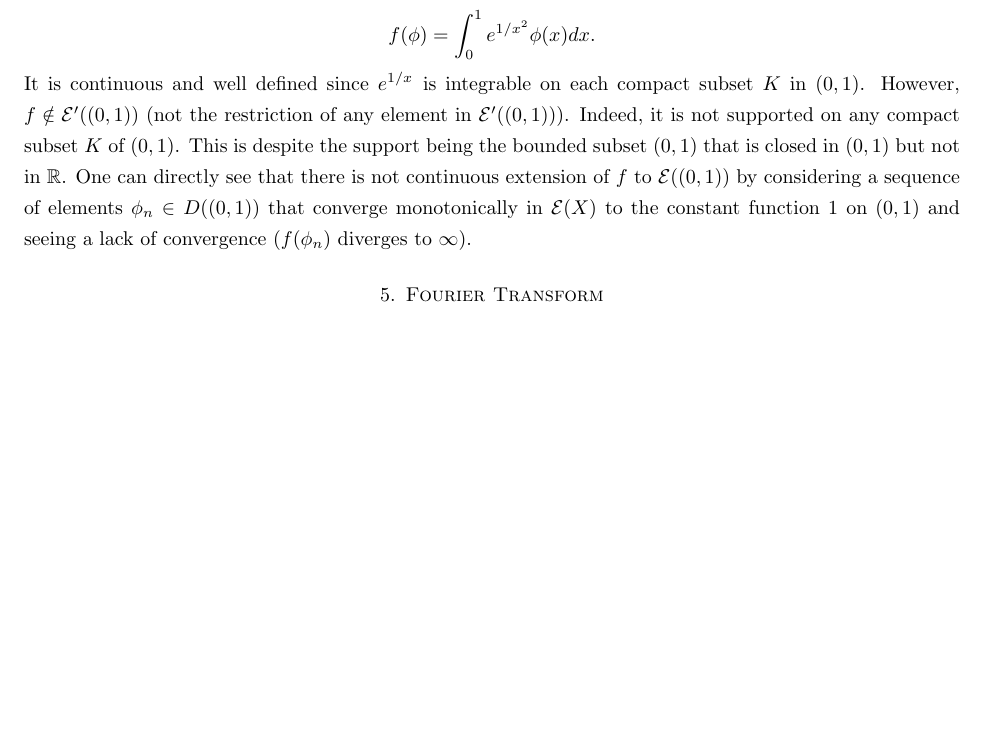
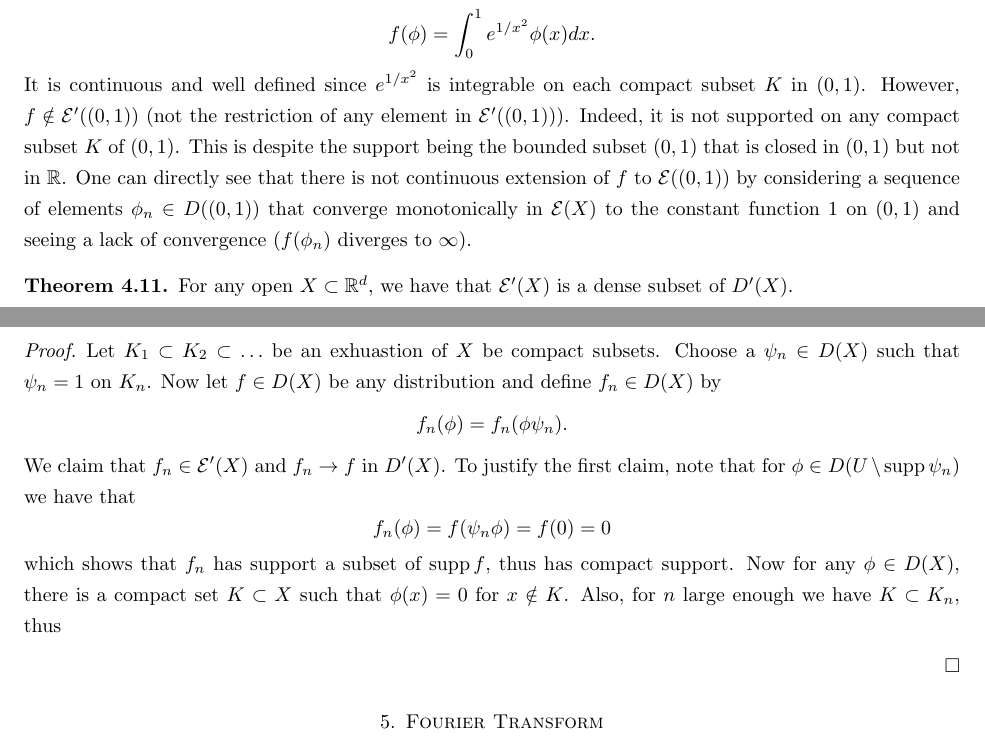
Before and after one commit to kb-math/fourier_distributions, a LaTeX paper (distributions_and_fourier.tex): part of page 9 of 9 before the commit and two parts of pages 9 and 10 of 10 after it, the two joined at a grey line, cut so that both start at the same text, the shorter picture padded with empty space. Compiled offline with pdfLaTeX.

```diff
--- a/distributions_and_fourier.tex
+++ b/distributions_and_fourier.tex
@@ -295,9 +304,17 @@
 
 \end{eg}
 
-\begin{eg} Consider the distribution on $(0,1)$ given by $$f(\phi) = \int_{0}^1 e^{1/x^2} \phi(x) dx.$$ It is continuous and well defined since $e^{1/x^}$ is integrable on each compact subset $K$ in $(0,1)$. However, $f \notin \mathcal{E}'((0,1))$ (not the restriction of any element in $\mathcal{E}'((0,1))$). Indeed, it is not supported on any compact subset $K$ of $(0,1)$. This is despite the support being the bounded subset $(0,1)$ that is closed in $(0,1)$ but not in $\bR$. One can directly see that there is not continuous extension of $f$ to $\mathcal{E}((0,1))$ by considering a sequence of elements $\phi_n \in D((0,1))$ that converge monotonically in $\mathcal{E}(X)$ to the constant function $1$ on $(0,1)$ and seeing a lack of convergence ($f(\phi_n)$ diverges to $\infty$).
+\begin{eg} Consider the distribution on $(0,1)$ given by $$f(\phi) = \int_{0}^1 e^{1/x^2} \phi(x) dx.$$ It is continuous and well defined since $e^{1/x^2}$ is integrable on each compact subset $K$ in $(0,1)$. However, $f \notin \mathcal{E}'((0,1))$ (not the restriction of any element in $\mathcal{E}'((0,1))$). Indeed, it is not supported on any compact subset $K$ of $(0,1)$. This is despite the support being the bounded subset $(0,1)$ that is closed in $(0,1)$ but not in $\bR$. One can directly see that there is not continuous extension of $f$ to $\mathcal{E}((0,1))$ by considering a sequence of elements $\phi_n \in D((0,1))$ that converge monotonically in $\mathcal{E}(X)$ to the constant function $1$ on $(0,1)$ and seeing a lack of convergence ($f(\phi_n)$ diverges to $\infty$).
 
 \end{eg}
+
+\begin{thm} For any open $X \subset \bR^d$, we have that $\mathcal{E}'(X)$ is a dense subset of $D'(X)$.
+
+\end{thm}
+
+\begin{proof} Let $K_1 \subset K_2 \subset \ldots $ be an exhuastion of $X$ be compact subsets. Choose a $\psi_n \in D(X)$ such that $\psi_n = 1$ on $K_n$. Now let $f \in D(X)$ be any distribution and define $f_n \in D(X)$ by $$f_n(\phi) = f_n(\phi \psi_n).$$ We claim that $f_n \in \mathcal{E}'(X)$ and $f_n \to f$ in $D'(X)$. To justify the first claim, note that for $\phi \in D(U \setminus \operatorname{supp} \psi_n)$ we have that $$f_n(\phi) = f(\psi_n \phi) = f(0) = 0$$ which shows that $f_n$ has support a subset of $\operatorname{supp} f$, thus has compact support. Now for any $\phi \in D(X)$, there is a compact set $K \subset X$ such that $\phi(x) = 0$ for $x \notin K$. Also, for $n$ large enough we have $K \subset K_n$, thus
+
+\end{proof}
 
 \section{Fourier Transform}
 
```
Also changed, not shown: distributions_and_fourier.pdf, distributions_and_fourier.tex (11 more changed lines).
